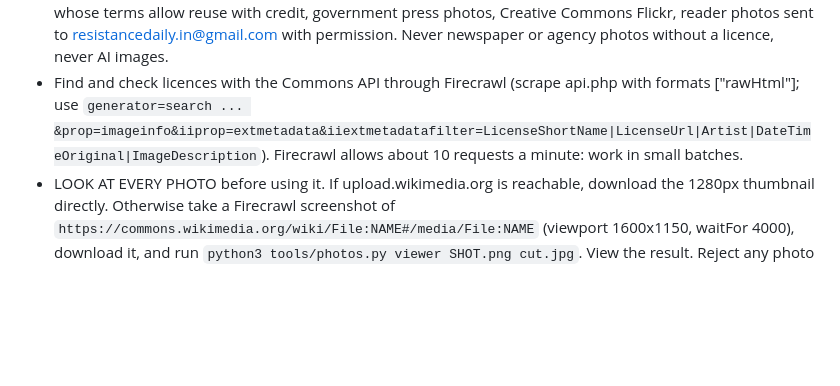
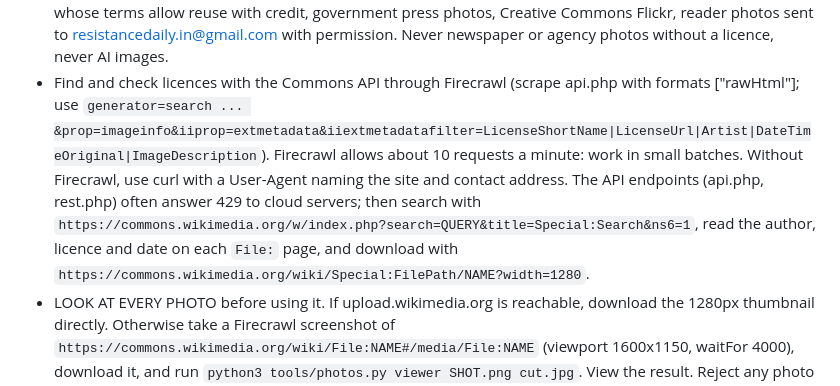
Before and after one commit to resistancedaily/resistancedaily.github.io, a Markdown page: ROUTINE.md, the part around the change. Drawn GitHub-style; blank space fills up the shorter version.

Commit message:
ROUTINE: Wikimedia fallback when the API rate-limits cloud servers
Co-Authored-By: Claude Opus 5.5 <noreply@anthropic.com>
Claude-Session: https://claude.ai/code/session_01S7PnNdzvk9gSNjLwDACD3L

```diff
--- a/ROUTINE.md
+++ b/ROUTINE.md
@@ -92,6 +92,10 @@ organisers' count as a range.
 - Find and check licences with the Commons API through Firecrawl (scrape api.php with formats ["rawHtml"]; use
   `generator=search ... &prop=imageinfo&iiprop=extmetadata&iiextmetadatafilter=LicenseShortName|LicenseUrl|Artist|DateTimeOriginal|ImageDescription`).
   Firecrawl allows about 10 requests a minute: work in small batches.
+  Without Firecrawl, use curl with a User-Agent naming the site and contact address. The API endpoints (api.php,
+  rest.php) often answer 429 to cloud servers; then search with
+  `https://commons.wikimedia.org/w/index.php?search=QUERY&title=Special:Search&ns6=1`, read the author, licence and
+  date on each `File:` page, and download with `https://commons.wikimedia.org/wiki/Special:FilePath/NAME?width=1280`.
 - LOOK AT EVERY PHOTO before using it. If upload.wikimedia.org is reachable, download the 1280px thumbnail directly.
   Otherwise take a Firecrawl screenshot of `https://commons.wikimedia.org/wiki/File:NAME#/media/File:NAME`
   (viewport 1600x1150, waitFor 4000), download it, and run `python3 tools/photos.py viewer SHOT.png cut.jpg`. View the
```
